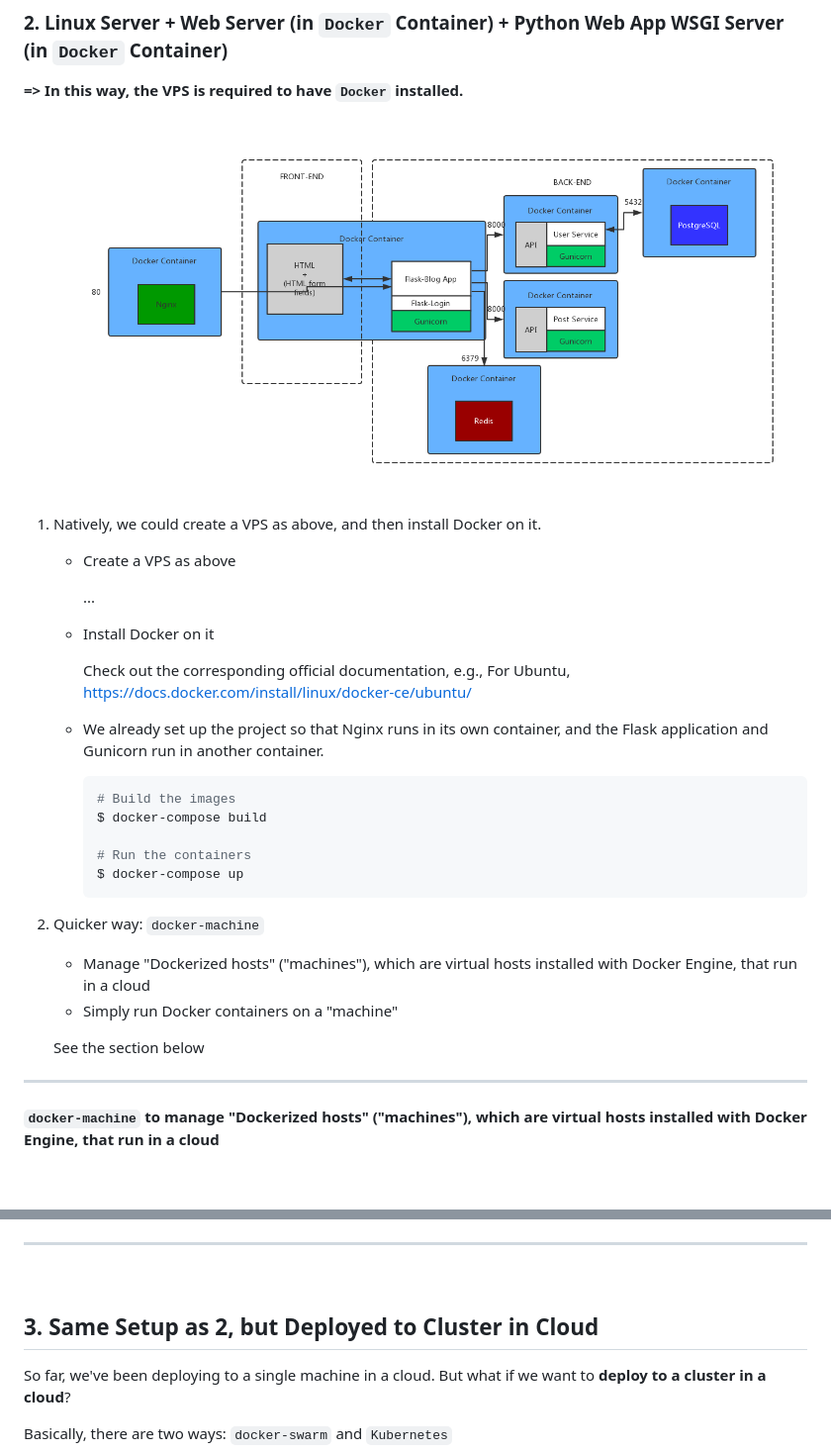
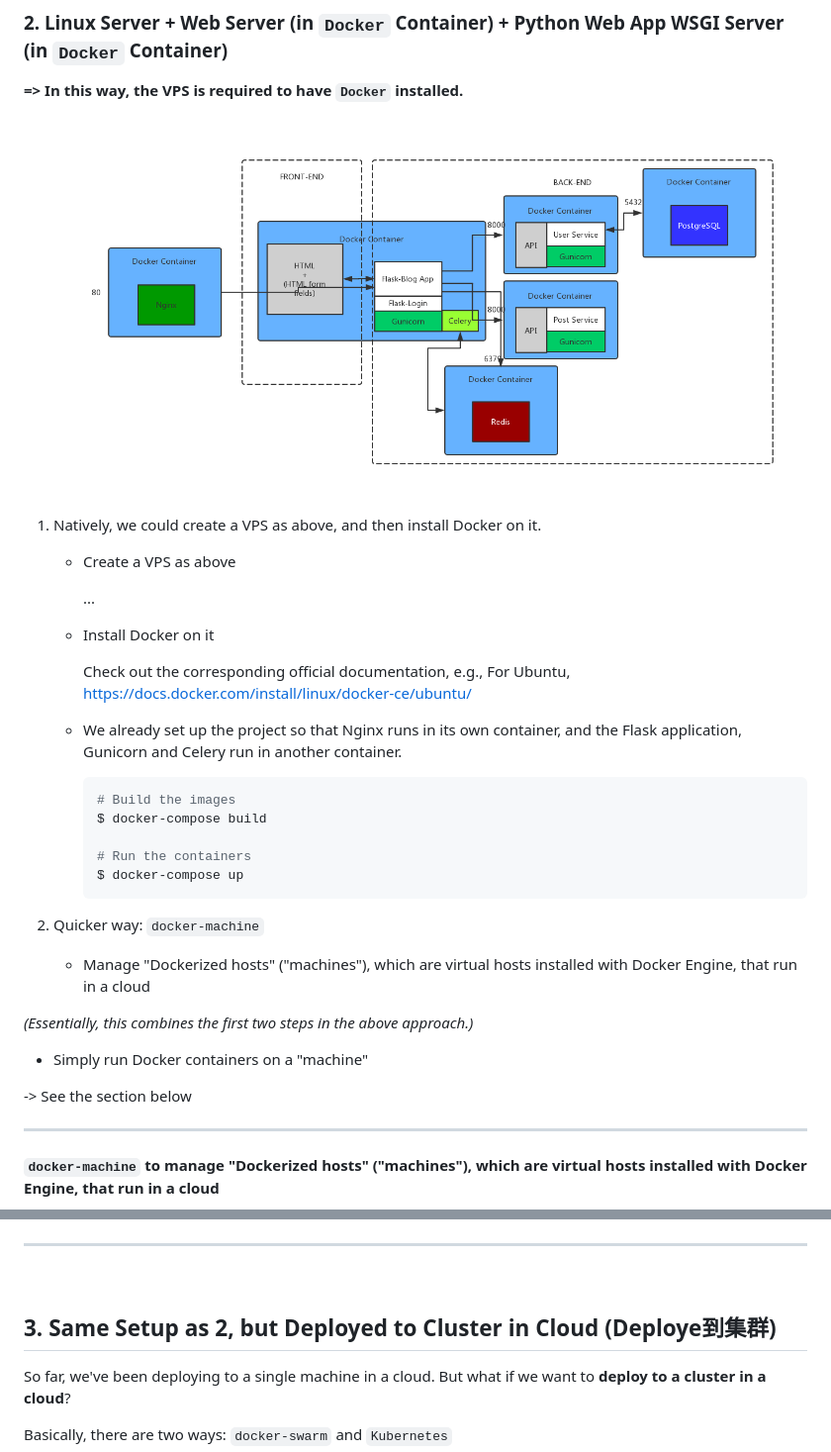
Before and after one commit to Ziang-Lu/Flask-Blog, a Markdown page: Deployment Options.md, 2 parts joined by grey strips. Shown: that part at 99% size. GitHub-like rendering; pictures changed too: Flask-Blog Deployment.png; blank space fills up the shorter version.

````diff
--- a/Deployment Options.md
+++ b/Deployment Options.md
@@ -289,7 +289,7 @@ On the server
 
      Check out the corresponding official documentation, e.g., For Ubuntu, https://docs.docker.com/install/linux/docker-ce/ubuntu/
 
-   * We already set up the project so that Nginx runs in its own container, and the Flask application and Gunicorn run in another container.
+   * We already set up the project so that Nginx runs in its own container, and the Flask application, Gunicorn and Celery run in another container.
 
      ```bash
      # Build the images
@@ -302,9 +302,12 @@ On the server
 2. Quicker way: `docker-machine`
 
    * Manage "Dockerized hosts" ("machines"), which are virtual hosts installed with Docker Engine, that run in a cloud
+
+  *(Essentially, this combines the first two steps in the above approach.)*
+
    * Simply run Docker containers on a "machine"
 
-   See the section below
+   -> See the section below
 
 ***
 
@@ -365,7 +368,7 @@ Follow the instructions on https://docs.docker.com/machine/drivers/aws/ and http
 
 <br>
 
-## 3. Same Setup as 2, but Deployed to Cluster in Cloud
+## 3. Same Setup as 2, but Deployed to Cluster in Cloud (Deploye到集群)
 
 So far, we've been deploying to a single machine in a cloud. But what if we want to **deploy to a cluster in a cloud**?
 
````
Also changed, not shown: Flask-Blog RESTful Architecture.png, 3 other files.
